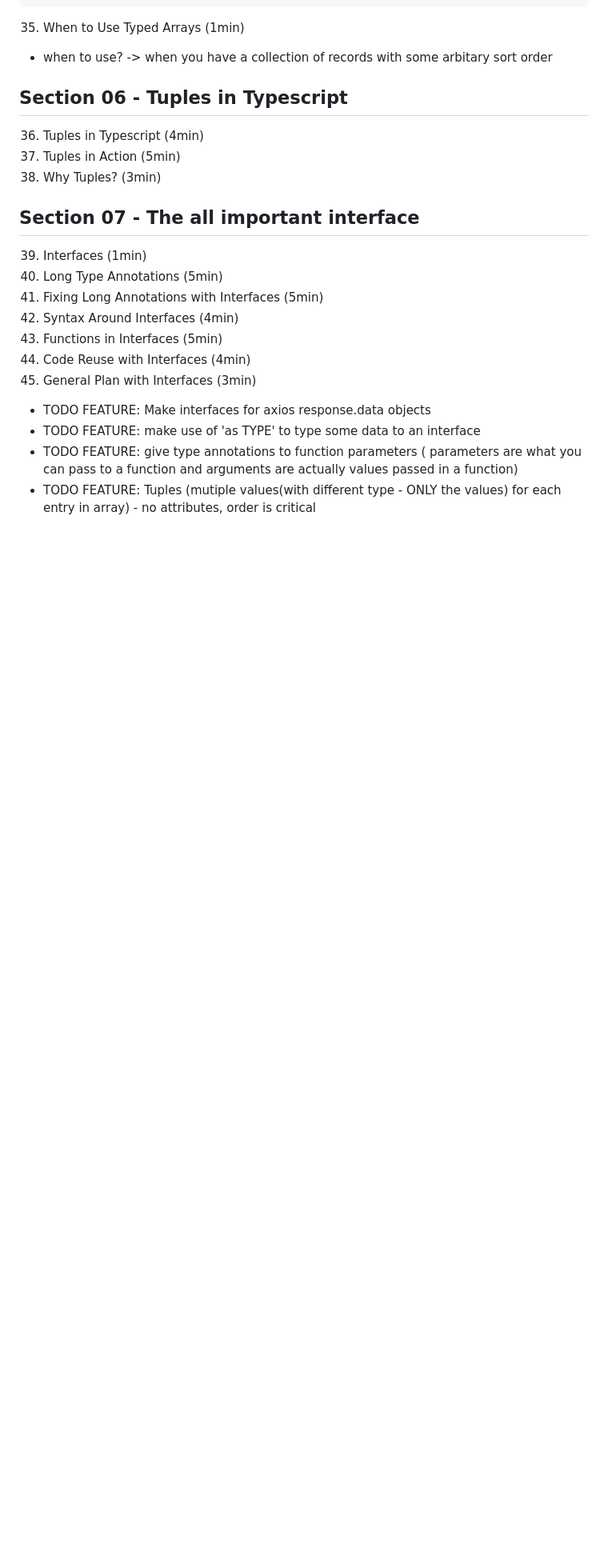
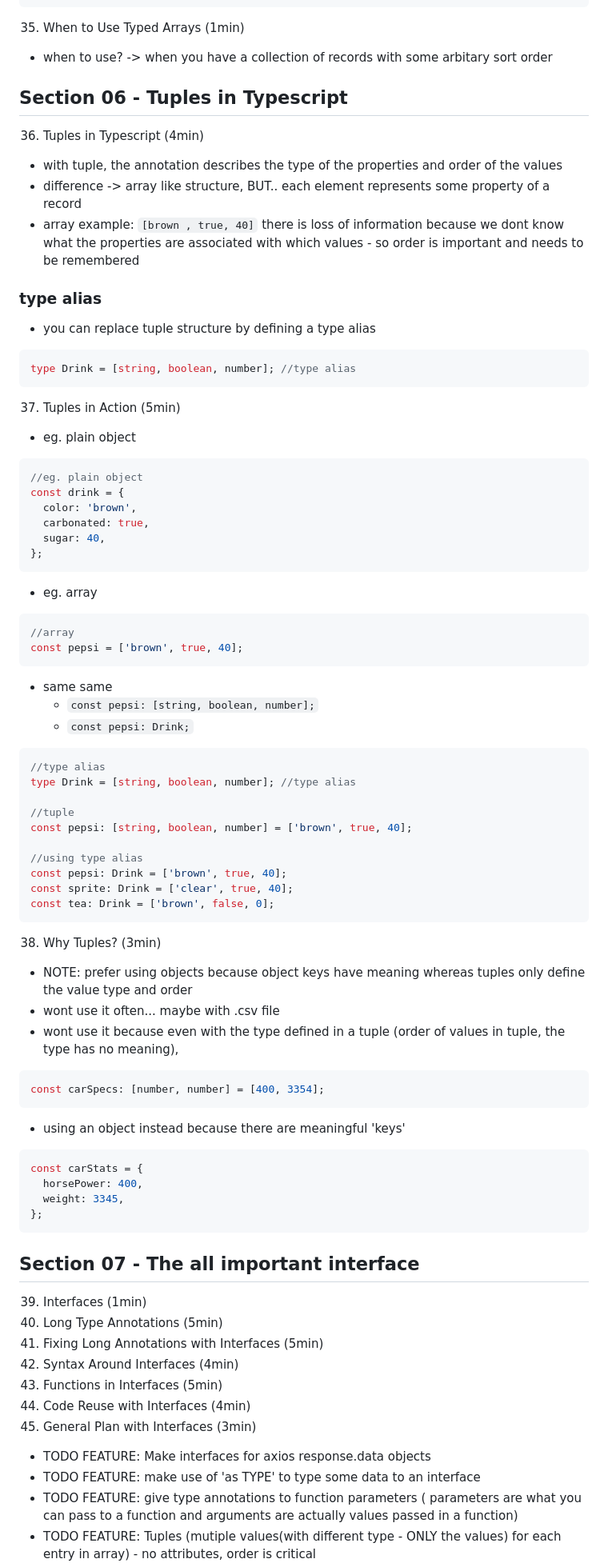
Before and after one commit to clarklindev/typescript-stephen-grider-basics-of-typescript, a Markdown page: README.md, the part around the change printed below. Shown: that part at 80% size. Rendered like a GitHub page; blank space fills up the shorter version.

Commit message:
## Section 06 - Tuples in Typescript

````diff
--- a/README.md
+++ b/README.md
@@ -697,8 +697,74 @@ const importantDates: (Date | string)[] = [new Date()];
 ## Section 06 - Tuples in Typescript
 
 36. Tuples in Typescript (4min)
+
+- with tuple, the annotation describes the type of the properties and order of the values
+- difference -> array like structure, BUT.. each element represents some property of a record
+- array example: `[brown , true, 40]` there is loss of information because we dont know what the properties are associated with which values - so order is important and needs to be remembered
+
+### type alias
+
+- you can replace tuple structure by defining a type alias
+
+```ts
+type Drink = [string, boolean, number]; //type alias
+```
+
 37. Tuples in Action (5min)
+
+- eg. plain object
+
+```ts
+//eg. plain object
+const drink = {
+  color: 'brown',
+  carbonated: true,
+  sugar: 40,
+};
+```
+
+- eg. array
+
+```ts
+//array
+const pepsi = ['brown', true, 40];
+```
+
+- same same
+  - `const pepsi: [string, boolean, number];`
+  - `const pepsi: Drink;`
+
+```ts
+//type alias
+type Drink = [string, boolean, number]; //type alias
+
+//tuple
+const pepsi: [string, boolean, number] = ['brown', true, 40];
+
+//using type alias
+const pepsi: Drink = ['brown', true, 40];
+const sprite: Drink = ['clear', true, 40];
+const tea: Drink = ['brown', false, 0];
+```
+
 38. Why Tuples? (3min)
+
+- NOTE: prefer using objects because object keys have meaning whereas tuples only define the value type and order
+- wont use it often... maybe with .csv file
+- wont use it because even with the type defined in a tuple (order of values in tuple, the type has no meaning),
+
+```ts
+const carSpecs: [number, number] = [400, 3354];
+```
+
+- using an object instead because there are meaningful 'keys'
+
+```ts
+const carStats = {
+  horsePower: 400,
+  weight: 3345,
+};
+```
 
 ## Section 07 - The all important interface
 
````
Also changed, not shown: other parts of README.md (+0 -7 lines).
